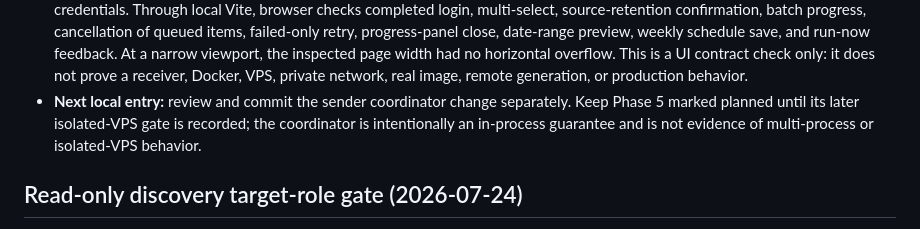
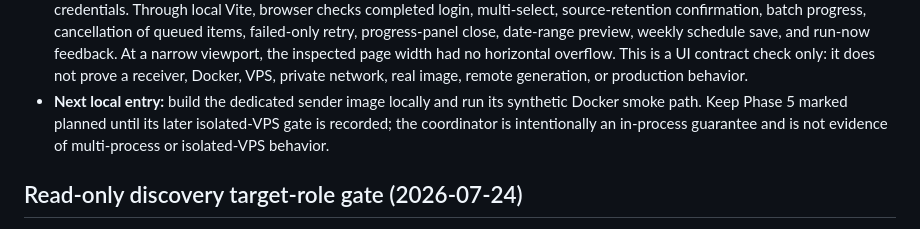
Before and after one commit to liwei9745/GenBox, a Markdown page: docs/STATUS.md, the part around the change. Drawn GitHub-style.

Commit message:
docs: set next local sender image entry

```diff
--- a/docs/STATUS.md
+++ b/docs/STATUS.md
@@ -170,10 +170,11 @@ UI/tests or the failed transport attempt as VPS or production verification.
   viewport, the inspected page width had no horizontal overflow. This is a UI
   contract check only: it does not prove a receiver, Docker, VPS, private
   network, real image, remote generation, or production behavior.
-- **Next local entry:** review and commit the sender coordinator change
-  separately. Keep Phase 5 marked planned until its later isolated-VPS gate is
-  recorded; the coordinator is intentionally an in-process guarantee and is not
-  evidence of multi-process or isolated-VPS behavior.
+- **Next local entry:** build the dedicated sender image locally and run its
+  synthetic Docker smoke path. Keep Phase 5 marked planned until its later
+  isolated-VPS gate is recorded; the coordinator is intentionally an
+  in-process guarantee and is not evidence of multi-process or isolated-VPS
+  behavior.
 
 ## Read-only discovery target-role gate (2026-07-24)
 
```
